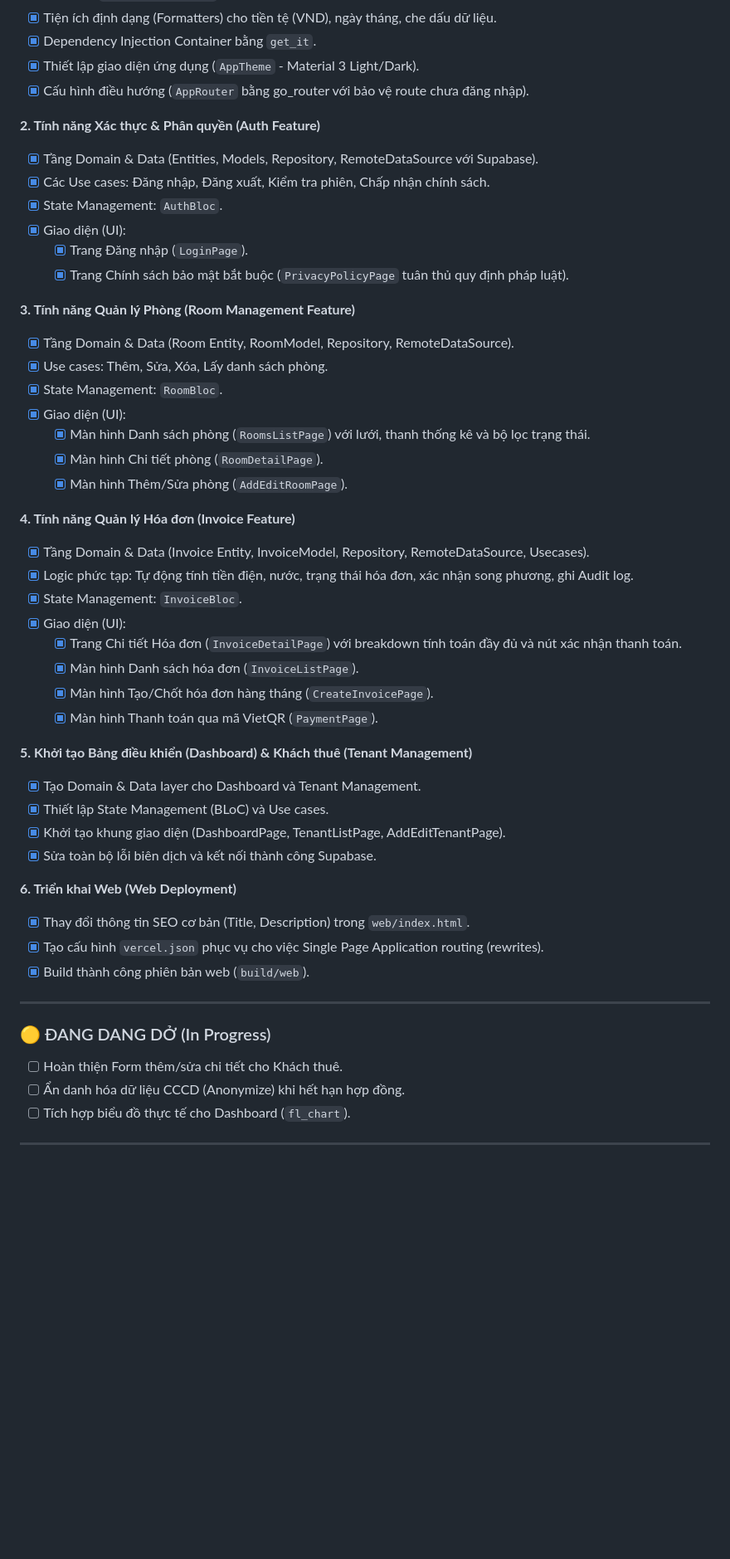
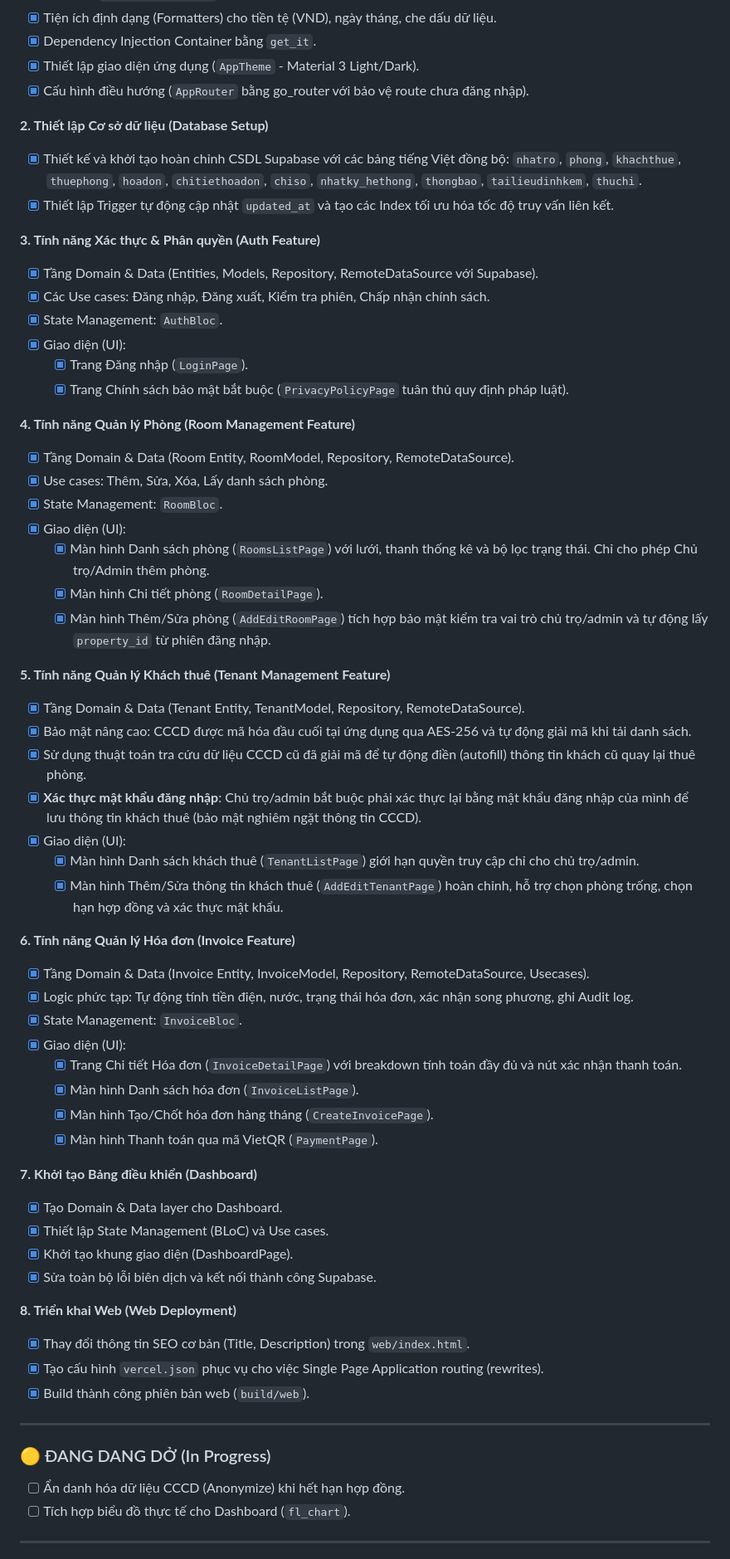
Before and after one commit to truongnguyenbao1/QLCT2026, a Markdown page: README.md, the part around one of its changes. Shown at 83% size. Drawn GitHub-style; blank space fills up the shorter version.

```diff
--- a/README.md
+++ b/README.md
@@ -21,7 +21,11 @@ Dự án ứng dụng quản lý nhà trọ quy mô vừa và nhỏ, hỗ trợ
 - [x] Thiết lập giao diện ứng dụng (`AppTheme` - Material 3 Light/Dark).
 - [x] Cấu hình điều hướng (`AppRouter` bằng go_router với bảo vệ route chưa đăng nhập).
 
-**2. Tính năng Xác thực & Phân quyền (Auth Feature)**
+**2. Thiết lập Cơ sở dữ liệu (Database Setup)**
+- [x] Thiết kế và khởi tạo hoàn chỉnh CSDL Supabase với các bảng tiếng Việt đồng bộ: `nhatro`, `phong`, `khachthue`, `thuephong`, `hoadon`, `chitiethoadon`, `chiso`, `nhatky_hethong`, `thongbao`, `tailieudinhkem`, `thuchi`.
+- [x] Thiết lập Trigger tự động cập nhật `updated_at` và tạo các Index tối ưu hóa tốc độ truy vấn liên kết.
+
+**3. Tính năng Xác thực & Phân quyền (Auth Feature)**
 - [x] Tầng Domain & Data (Entities, Models, Repository, RemoteDataSource với Supabase).
 - [x] Các Use cases: Đăng nhập, Đăng xuất, Kiểm tra phiên, Chấp nhận chính sách.
 - [x] State Management: `AuthBloc`.
@@ -29,16 +33,25 @@ Dự án ứng dụng quản lý nhà trọ quy mô vừa và nhỏ, hỗ trợ
   - [x] Trang Đăng nhập (`LoginPage`).
   - [x] Trang Chính sách bảo mật bắt buộc (`PrivacyPolicyPage` tuân thủ quy định pháp luật).
 
-**3. Tính năng Quản lý Phòng (Room Management Feature)**
+**4. Tính năng Quản lý Phòng (Room Management Feature)**
 - [x] Tầng Domain & Data (Room Entity, RoomModel, Repository, RemoteDataSource).
 - [x] Use cases: Thêm, Sửa, Xóa, Lấy danh sách phòng.
 - [x] State Management: `RoomBloc`.
 - [x] Giao diện (UI):
-  - [x] Màn hình Danh sách phòng (`RoomsListPage`) với lưới, thanh thống kê và bộ lọc trạng thái.
+  - [x] Màn hình Danh sách phòng (`RoomsListPage`) với lưới, thanh thống kê và bộ lọc trạng thái. Chỉ cho phép Chủ trọ/Admin thêm phòng.
   - [x] Màn hình Chi tiết phòng (`RoomDetailPage`).
-  - [x] Màn hình Thêm/Sửa phòng (`AddEditRoomPage`).
+  - [x] Màn hình Thêm/Sửa phòng (`AddEditRoomPage`) tích hợp bảo mật kiểm tra vai trò chủ trọ/admin và tự động lấy `property_id` từ phiên đăng nhập.
 
-**4. Tính năng Quản lý Hóa đơn (Invoice Feature)**
+**5. Tính năng Quản lý Khách thuê (Tenant Management Feature)**
+- [x] Tầng Domain & Data (Tenant Entity, TenantModel, Repository, RemoteDataSource).
+- [x] Bảo mật nâng cao: CCCD được mã hóa đầu cuối tại ứng dụng qua AES-256 và tự động giải mã khi tải danh sách.
+- [x] Sử dụng thuật toán tra cứu dữ liệu CCCD cũ đã giải mã để tự động điền (autofill) thông tin khách cũ quay lại thuê phòng.
+- [x] **Xác thực mật khẩu đăng nhập**: Chủ trọ/admin bắt buộc phải xác thực lại bằng mật khẩu đăng nhập của mình để lưu thông tin khách thuê (bảo mật nghiêm ngặt thông tin CCCD).
+- [x] Giao diện (UI):
+  - [x] Màn hình Danh sách khách thuê (`TenantListPage`) giới hạn quyền truy cập chỉ cho chủ trọ/admin.
+  - [x] Màn hình Thêm/Sửa thông tin khách thuê (`AddEditTenantPage`) hoàn chỉnh, hỗ trợ chọn phòng trống, chọn hạn hợp đồng và xác thực mật khẩu.
+
+**6. Tính năng Quản lý Hóa đơn (Invoice Feature)**
 - [x] Tầng Domain & Data (Invoice Entity, InvoiceModel, Repository, RemoteDataSource, Usecases).
 - [x] Logic phức tạp: Tự động tính tiền điện, nước, trạng thái hóa đơn, xác nhận song phương, ghi Audit log.
 - [x] State Management: `InvoiceBloc`.
@@ -48,13 +61,13 @@ Dự án ứng dụng quản lý nhà trọ quy mô vừa và nhỏ, hỗ trợ
   - [x] Màn hình Tạo/Chốt hóa đơn hàng tháng (`CreateInvoicePage`).
   - [x] Màn hình Thanh toán qua mã VietQR (`PaymentPage`).
 
-**5. Khởi tạo Bảng điều khiển (Dashboard) & Khách thuê (Tenant Management)**
-- [x] Tạo Domain & Data layer cho Dashboard và Tenant Management.
+**7. Khởi tạo Bảng điều khiển (Dashboard)**
+- [x] Tạo Domain & Data layer cho Dashboard.
 - [x] Thiết lập State Management (BLoC) và Use cases.
-- [x] Khởi tạo khung giao diện (DashboardPage, TenantListPage, AddEditTenantPage).
+- [x] Khởi tạo khung giao diện (DashboardPage).
 - [x] Sửa toàn bộ lỗi biên dịch và kết nối thành công Supabase.
 
-**6. Triển khai Web (Web Deployment)**
+**8. Triển khai Web (Web Deployment)**
 - [x] Thay đổi thông tin SEO cơ bản (Title, Description) trong `web/index.html`.
 - [x] Tạo cấu hình `vercel.json` phục vụ cho việc Single Page Application routing (rewrites).
 - [x] Build thành công phiên bản web (`build/web`).
@@ -63,7 +76,6 @@ Dự án ứng dụng quản lý nhà trọ quy mô vừa và nhỏ, hỗ trợ
 
 ### 🟡 ĐANG DANG DỞ (In Progress)
 
-- [ ] Hoàn thiện Form thêm/sửa chi tiết cho Khách thuê.
 - [ ] Ẩn danh hóa dữ liệu CCCD (Anonymize) khi hết hạn hợp đồng.
 - [ ] Tích hợp biểu đồ thực tế cho Dashboard (`fl_chart`).
 
```
Also changed, not shown: other parts of README.md (+1 -1 lines).
